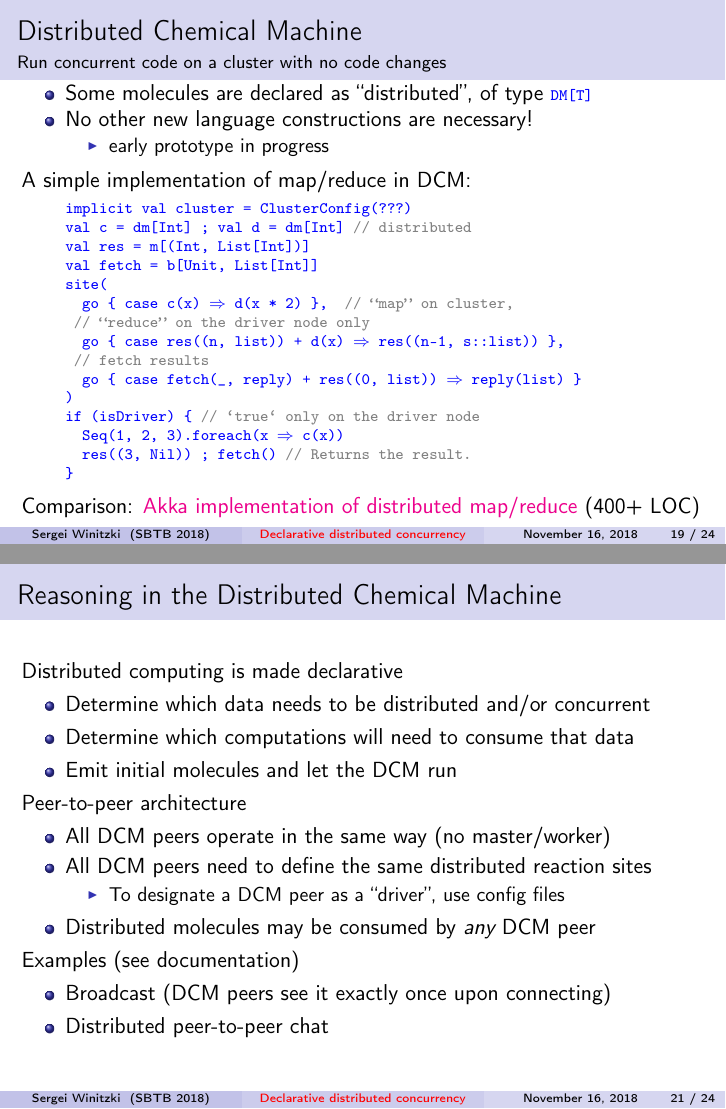
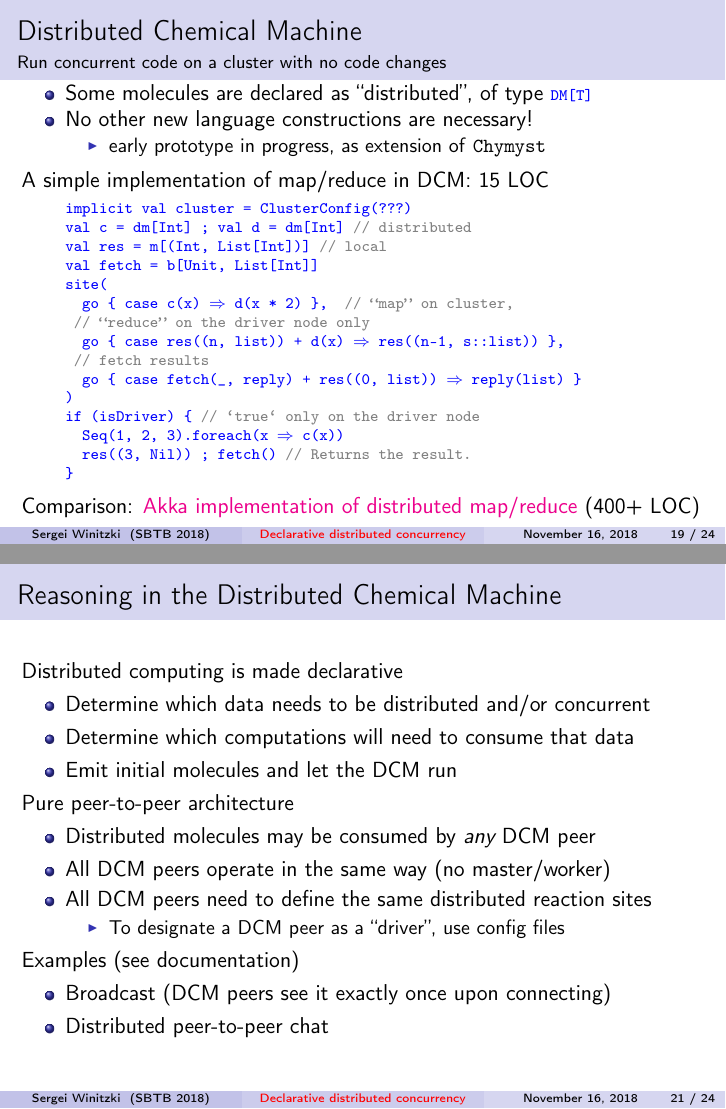
Before and after one commit to winitzki/talks, LaTeX slides (join_calculus/chymyst_2018_SBTB.tex): pages 19 and 21 of 24, joined at a grey line. The pictures show the PDF file join_calculus/chymyst_2018_SBTB.pdf that the author committed with the source; the source files are stored in an older character set and shown here as Unicode.

Commit message:
minor update

```diff
--- a/join_calculus/chymyst_2018_SBTB.tex
+++ b/join_calculus/chymyst_2018_SBTB.tex
@@ -640,16 +640,16 @@ A Petri net model is straightforwardly translated into a CM program
 Some molecules are declared as ``distributed'', of type \texttt{\textcolor{blue}{\scriptsize{}DM{[}T{]}}}{\scriptsize\par}
 \item No other new language constructions are necessary!
 \begin{itemize}
-\item early prototype in progress
+\item early prototype in progress, as extension of \texttt{Chymyst}
 \end{itemize}
 \end{itemize}
-A simple implementation of map/reduce in DCM:
+A simple implementation of map/reduce in DCM: 15 LOC
 \begin{lyxcode}
 \textcolor{blue}{\scriptsize{}implicit~val~cluster~=~ClusterConfig(???)}{\scriptsize\par}
 
 \textcolor{blue}{\scriptsize{}val~c~=~dm{[}Int{]}~;~val~d~=~dm{[}Int{]}}\textcolor{gray}{\scriptsize{}~//~distributed}{\scriptsize\par}
 
-\textcolor{blue}{\scriptsize{}val~res~=~m{[}(Int,~List{[}Int{]}){]}}{\scriptsize\par}
+\textcolor{blue}{\scriptsize{}val~res~=~m{[}(Int,~List{[}Int{]}){]}~}\textcolor{gray}{\scriptsize{}//~local}{\scriptsize\par}
 
 \textcolor{blue}{\scriptsize{}val~fetch~=~b{[}Unit,~List{[}Int{]}{]}}{\scriptsize\par}
 
@@ -721,14 +723,14 @@ Distributed computing is made declarative
 \item Determine which computations will need to consume that data
 \item Emit initial molecules and let the DCM run
 \end{itemize}
-Peer-to-peer architecture
+Pure peer-to-peer architecture
 \begin{itemize}
+\item Distributed molecules may be consumed by \emph{any} DCM peer
 \item All DCM peers operate in the same way (no master/worker)
 \item All DCM peers need to define the same distributed reaction sites
 \begin{itemize}
 \item To designate a DCM peer as a ``driver'', use config files
 \end{itemize}
-\item Distributed molecules may be consumed by \emph{any} DCM peer
 \end{itemize}
 Examples (see documentation)
 \begin{itemize}
```
Also changed, not shown: join_calculus/chymyst_2018_SBTB.pdf, join_calculus/chymyst_2018_SBTB.tex (2 more changed lines), 1 other file.
